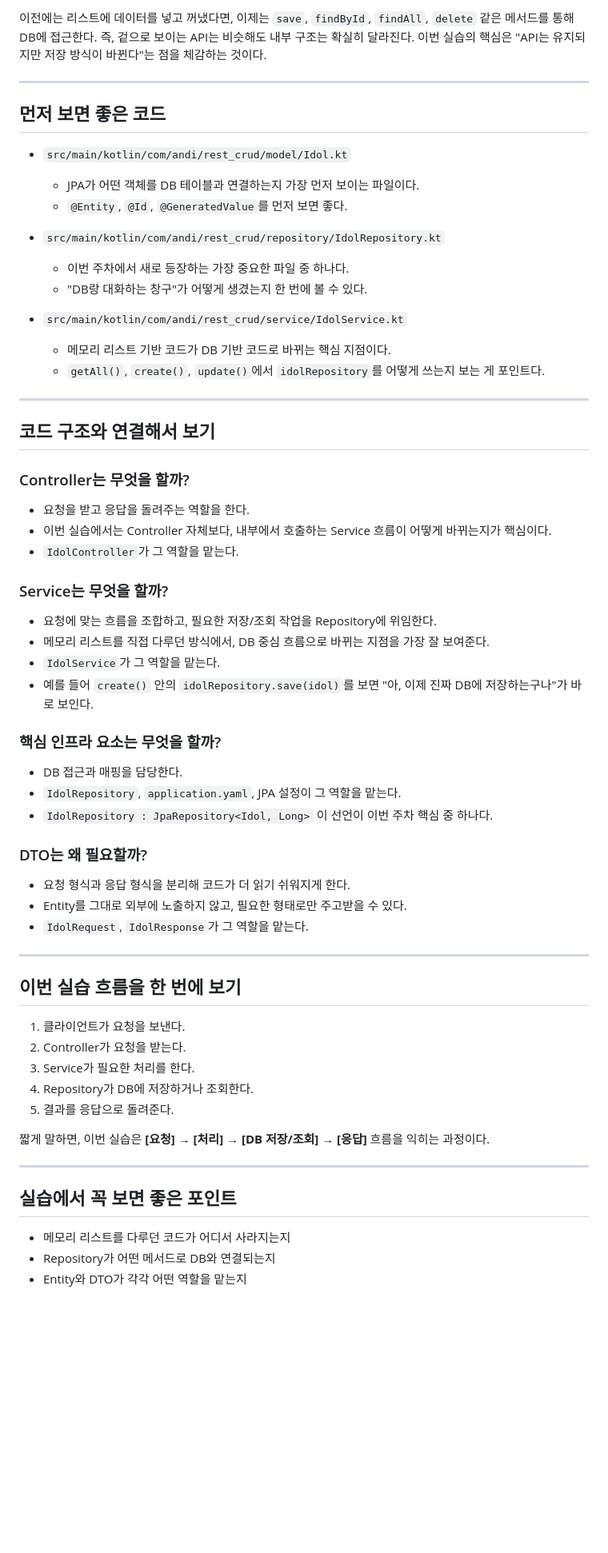
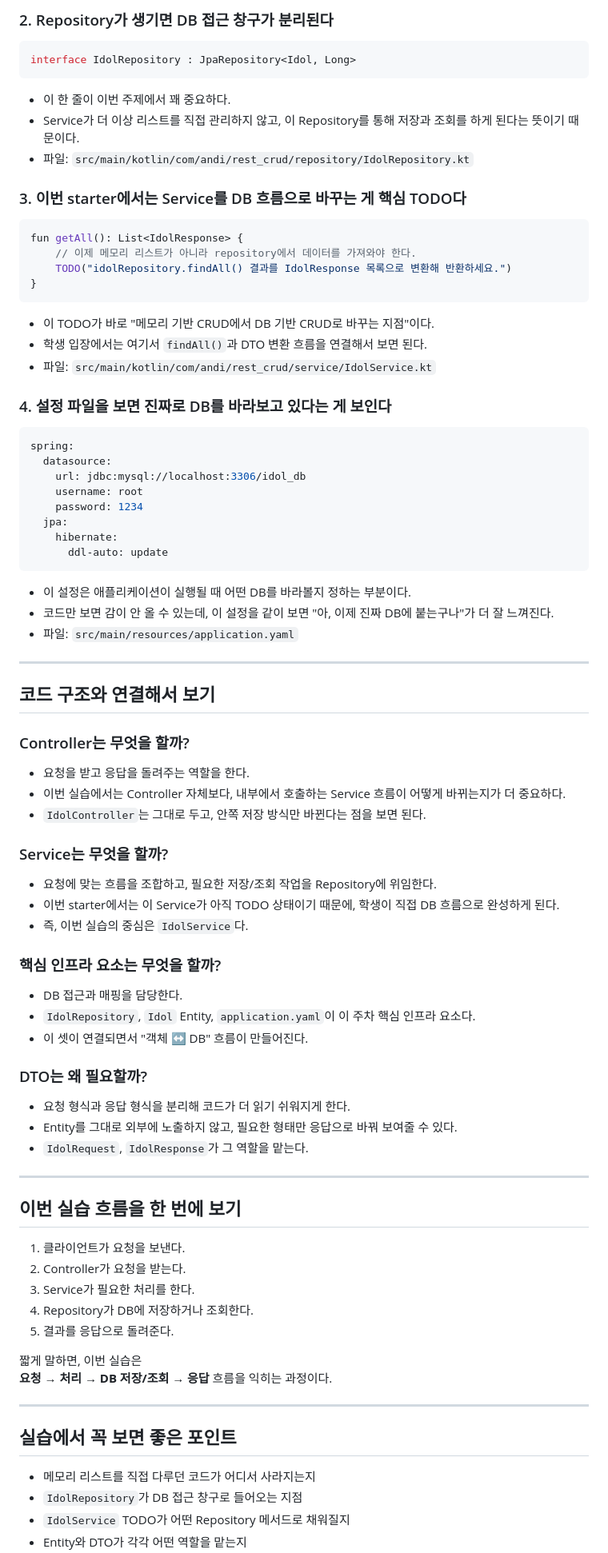
Before and after one commit to stdiodh/spring-boot-db-access-lab, a Markdown page: docs/jpa-theory.md, the part around one of its changes. Shown at 80% size. Drawn GitHub-style; blank space fills up the shorter version.

````diff
--- a/docs/jpa-theory.md
+++ b/docs/jpa-theory.md
@@ -93,23 +99,43 @@ DB 접근까지 Service 안에서 전부 직접 처리하면 역할이 섞이기
 
-이전에는 리스트에 데이터를 넣고 꺼냈다면, 이제는 `save`, `findById`, `findAll`, `delete` 같은 메서드를 통해 DB에 접근한다.
-즉, 겉으로 보이는 API는 비슷해도 내부 구조는 확실히 달라진다.
-이번 실습의 핵심은 "API는 유지되지만 저장 방식이 바뀐다"는 점을 체감하는 것이다.
+### 2. Repository가 생기면 DB 접근 창구가 분리된다
 
----
+```kotlin
+interface IdolRepository : JpaRepository<Idol, Long>
+```
 
-## 먼저 보면 좋은 코드
+- 이 한 줄이 이번 주제에서 꽤 중요하다.
+- Service가 더 이상 리스트를 직접 관리하지 않고, 이 Repository를 통해 저장과 조회를 하게 된다는 뜻이기 때문이다.
+- 파일: `src/main/kotlin/com/andi/rest_crud/repository/IdolRepository.kt`
 
-- `src/main/kotlin/com/andi/rest_crud/model/Idol.kt`
-  - JPA가 어떤 객체를 DB 테이블과 연결하는지 가장 먼저 보이는 파일이다.
-  - `@Entity`, `@Id`, `@GeneratedValue`를 먼저 보면 좋다.
+### 3. 이번 starter에서는 Service를 DB 흐름으로 바꾸는 게 핵심 TODO다
 
-- `src/main/kotlin/com/andi/rest_crud/repository/IdolRepository.kt`
-  - 이번 주차에서 새로 등장하는 가장 중요한 파일 중 하나다.
-  - "DB랑 대화하는 창구"가 어떻게 생겼는지 한 번에 볼 수 있다.
+```kotlin
+fun getAll(): List<IdolResponse> {
+    // 이제 메모리 리스트가 아니라 repository에서 데이터를 가져와야 한다.
+    TODO("idolRepository.findAll() 결과를 IdolResponse 목록으로 변환해 반환하세요.")
+}
+```
 
-- `src/main/kotlin/com/andi/rest_crud/service/IdolService.kt`
-  - 메모리 리스트 기반 코드가 DB 기반 코드로 바뀌는 핵심 지점이다.
-  - `getAll()`, `create()`, `update()`에서 `idolRepository`를 어떻게 쓰는지 보는 게 포인트다.
+- 이 TODO가 바로 "메모리 기반 CRUD에서 DB 기반 CRUD로 바꾸는 지점"이다.
+- 학생 입장에서는 여기서 `findAll()`과 DTO 변환 흐름을 연결해서 보면 된다.
+- 파일: `src/main/kotlin/com/andi/rest_crud/service/IdolService.kt`
+
+### 4. 설정 파일을 보면 진짜로 DB를 바라보고 있다는 게 보인다
+
+```yaml
+spring:
+  datasource:
+    url: jdbc:mysql://localhost:3306/idol_db
+    username: root
+    password: 1234
+  jpa:
+    hibernate:
+      ddl-auto: update
+```
+
+- 이 설정은 애플리케이션이 실행될 때 어떤 DB를 바라볼지 정하는 부분이다.
+- 코드만 보면 감이 안 올 수 있는데, 이 설정을 같이 보면 "아, 이제 진짜 DB에 붙는구나"가 더 잘 느껴진다.
+- 파일: `src/main/resources/application.yaml`
 
 ---
 
@@ -117,23 +143,22 @@ DB 접근까지 Service 안에서 전부 직접 처리하면 역할이 섞이기
 
 ### Controller는 무엇을 할까?
 - 요청을 받고 응답을 돌려주는 역할을 한다.
-- 이번 실습에서는 Controller 자체보다, 내부에서 호출하는 Service 흐름이 어떻게 바뀌는지가 핵심이다.
-- `IdolController`가 그 역할을 맡는다.
+- 이번 실습에서는 Controller 자체보다, 내부에서 호출하는 Service 흐름이 어떻게 바뀌는지가 더 중요하다.
+- `IdolController`는 그대로 두고, 안쪽 저장 방식만 바뀐다는 점을 보면 된다.
 
 ### Service는 무엇을 할까?
 - 요청에 맞는 흐름을 조합하고, 필요한 저장/조회 작업을 Repository에 위임한다.
-- 메모리 리스트를 직접 다루던 방식에서, DB 중심 흐름으로 바뀌는 지점을 가장 잘 보여준다.
-- `IdolService`가 그 역할을 맡는다.
-- 예를 들어 `create()` 안의 `idolRepository.save(idol)`를 보면 "아, 이제 진짜 DB에 저장하는구나"가 바로 보인다.
+- 이번 starter에서는 이 Service가 아직 TODO 상태이기 때문에, 학생이 직접 DB 흐름으로 완성하게 된다.
+- 즉, 이번 실습의 중심은 `IdolService`다.
 
 ### 핵심 인프라 요소는 무엇을 할까?
 - DB 접근과 매핑을 담당한다.
-- `IdolRepository`, `application.yaml`, JPA 설정이 그 역할을 맡는다.
-- `IdolRepository : JpaRepository<Idol, Long>` 이 선언이 이번 주차 핵심 중 하나다.
+- `IdolRepository`, `Idol` Entity, `application.yaml`이 이 주차 핵심 인프라 요소다.
+- 이 셋이 연결되면서 "객체 ↔ DB" 흐름이 만들어진다.
 
 ### DTO는 왜 필요할까?
 - 요청 형식과 응답 형식을 분리해 코드가 더 읽기 쉬워지게 한다.
-- Entity를 그대로 외부에 노출하지 않고, 필요한 형태로만 주고받을 수 있다.
+- Entity를 그대로 외부에 노출하지 않고, 필요한 형태만 응답으로 바꿔 보여줄 수 있다.
 - `IdolRequest`, `IdolResponse`가 그 역할을 맡는다.
 
 ---
@@ -147,12 +172,13 @@ DB 접근까지 Service 안에서 전부 직접 처리하면 역할이 섞이기
 5. 결과를 응답으로 돌려준다.
 
 짧게 말하면, 이번 실습은
-**[요청] → [처리] → [DB 저장/조회] → [응답]** 흐름을 익히는 과정이다.
+**요청 → 처리 → DB 저장/조회 → 응답** 흐름을 익히는 과정이다.
 
 ---
 
 ## 실습에서 꼭 보면 좋은 포인트
 
-- 메모리 리스트를 다루던 코드가 어디서 사라지는지
-- Repository가 어떤 메서드로 DB와 연결되는지
+- 메모리 리스트를 직접 다루던 코드가 어디서 사라지는지
+- `IdolRepository`가 DB 접근 창구로 들어오는 지점
+- `IdolService` TODO가 어떤 Repository 메서드로 채워질지
 - Entity와 DTO가 각각 어떤 역할을 맡는지
````
Also changed, not shown: other parts of docs/jpa-theory.md (+49 -46 lines).
